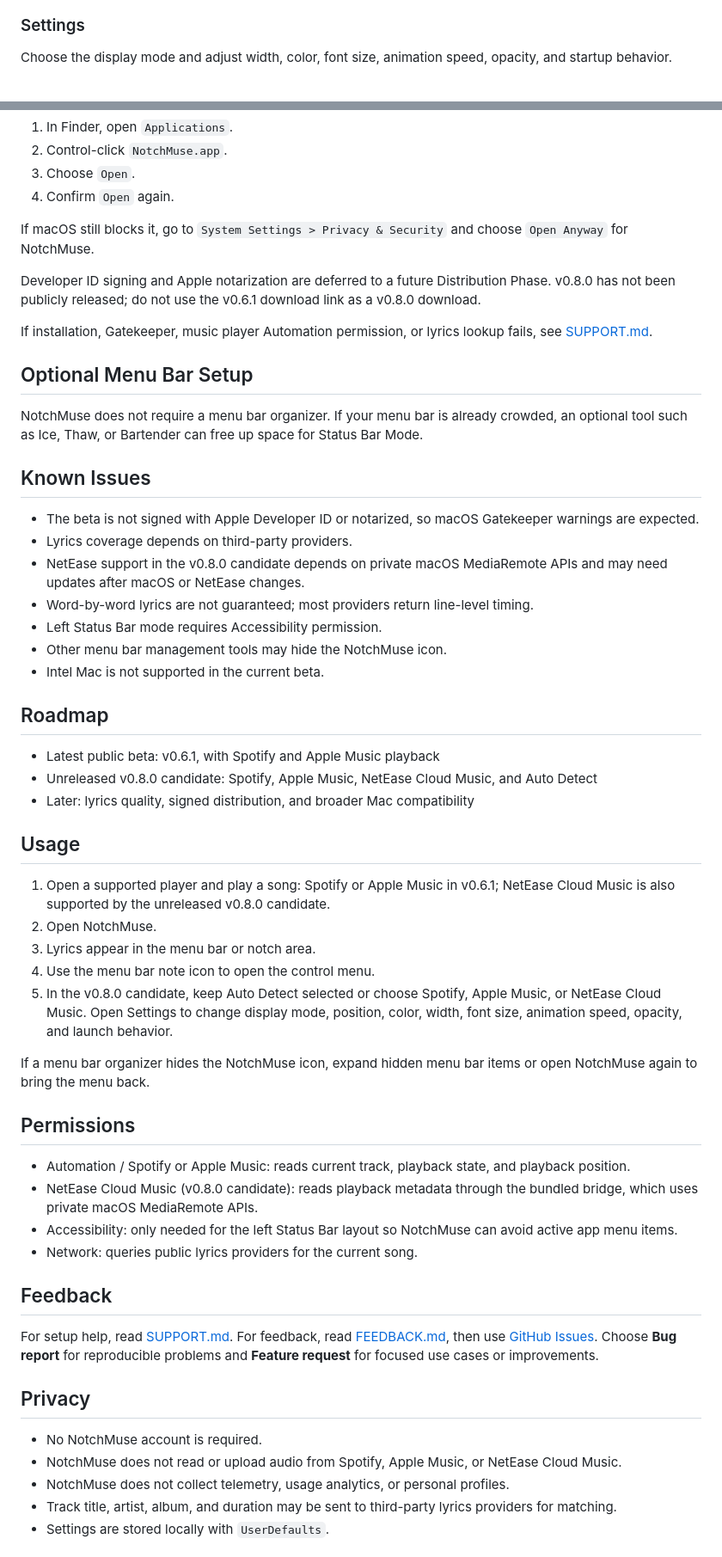
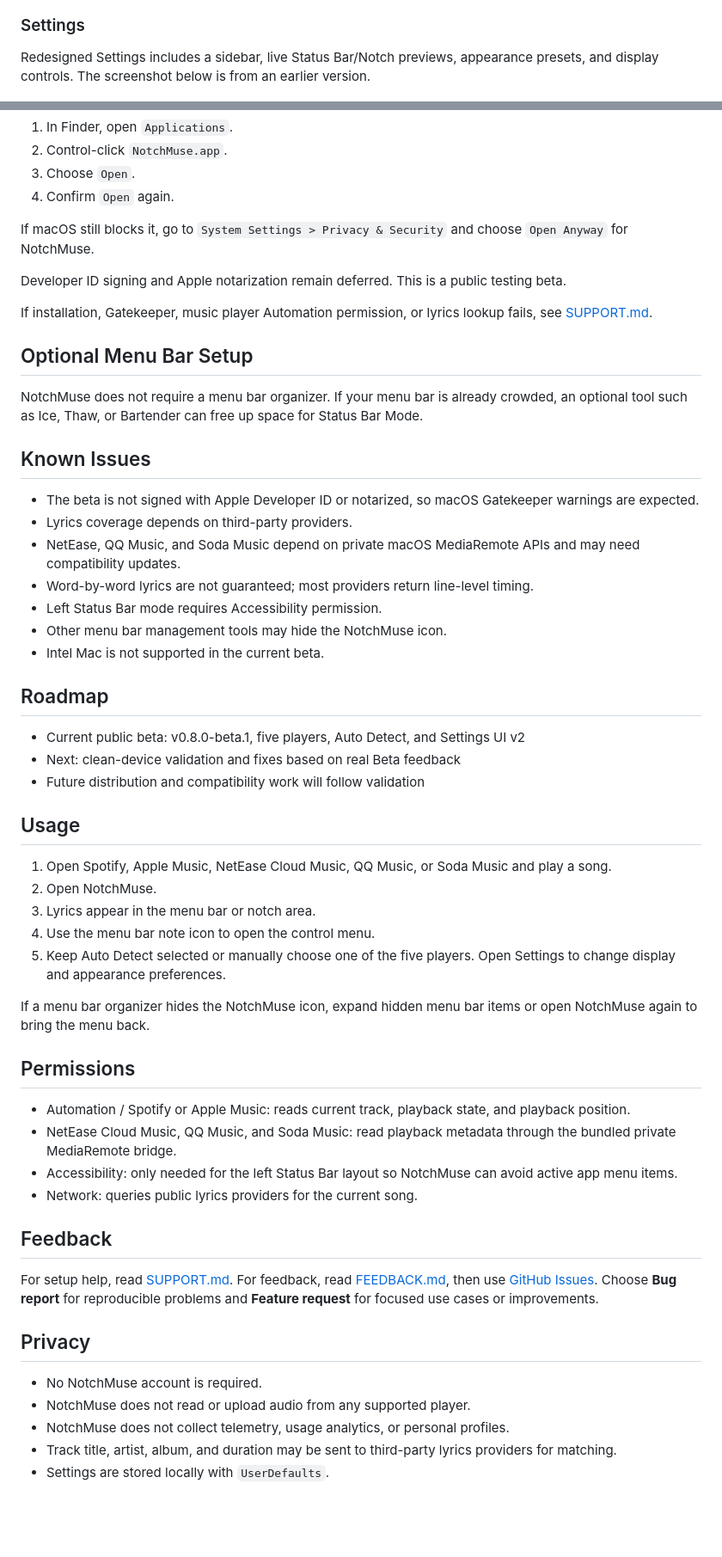
Before and after one commit to Xiye88/NotchMuse, a Markdown page: README.md, 2 parts joined by grey strips. Shown at 86% size. Rendered like a GitHub page; blank space fills up the shorter version.

Commit message:
docs: align public README with beta.1 and five players

```diff
--- a/README.md
+++ b/README.md
@@ -79,7 +79,7 @@ Lyrics appear near the MacBook notch in a compact, glanceable layout.
 
 ### Settings
 
-Choose the display mode and adjust width, color, font size, animation speed, opacity, and startup behavior.
+Redesigned Settings includes a sidebar, live Status Bar/Notch previews, appearance presets, and display controls. The screenshot below is from an earlier version.
 
 ![Settings](docs/assets/screenshots/settings-window.png)
 
@@ -126,7 +126,7 @@ To open it:
 
 If macOS still blocks it, go to `System Settings > Privacy & Security` and choose `Open Anyway` for NotchMuse.
 
-Developer ID signing and Apple notarization are deferred to a future Distribution Phase. v0.8.0 has not been publicly released; do not use the v0.6.1 download link as a v0.8.0 download.
+Developer ID signing and Apple notarization remain deferred. This is a public testing beta.
 
 If installation, Gatekeeper, music player Automation permission, or lyrics lookup fails, see [SUPPORT.md](SUPPORT.md).
 
@@ -138,7 +138,7 @@ NotchMuse does not require a menu bar organizer. If your menu bar is already cro
 
 - The beta is not signed with Apple Developer ID or notarized, so macOS Gatekeeper warnings are expected.
 - Lyrics coverage depends on third-party providers.
-- NetEase support in the v0.8.0 candidate depends on private macOS MediaRemote APIs and may need updates after macOS or NetEase changes.
+- NetEase, QQ Music, and Soda Music depend on private macOS MediaRemote APIs and may need compatibility updates.
 - Word-by-word lyrics are not guaranteed; most providers return line-level timing.
 - Left Status Bar mode requires Accessibility permission.
 - Other menu bar management tools may hide the NotchMuse icon.
@@ -146,24 +146,24 @@ NotchMuse does not require a menu bar organizer. If your menu bar is already cro
 
 ## Roadmap
 
-- Latest public beta: v0.6.1, with Spotify and Apple Music playback
-- Unreleased v0.8.0 candidate: Spotify, Apple Music, NetEase Cloud Music, and Auto Detect
-- Later: lyrics quality, signed distribution, and broader Mac compatibility
+- Current public beta: v0.8.0-beta.1, five players, Auto Detect, and Settings UI v2
+- Next: clean-device validation and fixes based on real Beta feedback
+- Future distribution and compatibility work will follow validation
 
 ## Usage
 
-1. Open a supported player and play a song: Spotify or Apple Music in v0.6.1; NetEase Cloud Music is also supported by the unreleased v0.8.0 candidate.
+1. Open Spotify, Apple Music, NetEase Cloud Music, QQ Music, or Soda Music and play a song.
 2. Open NotchMuse.
 3. Lyrics appear in the menu bar or notch area.
 4. Use the menu bar note icon to open the control menu.
-5. In the v0.8.0 candidate, keep Auto Detect selected or choose Spotify, Apple Music, or NetEase Cloud Music. Open Settings to change display mode, position, color, width, font size, animation speed, opacity, and launch behavior.
+5. Keep Auto Detect selected or manually choose one of the five players. Open Settings to change display and appearance preferences.
 
 If a menu bar organizer hides the NotchMuse icon, expand hidden menu bar items or open NotchMuse again to bring the menu back.
 
 ## Permissions
 
 - Automation / Spotify or Apple Music: reads current track, playback state, and playback position.
-- NetEase Cloud Music (v0.8.0 candidate): reads playback metadata through the bundled bridge, which uses private macOS MediaRemote APIs.
+- NetEase Cloud Music, QQ Music, and Soda Music: read playback metadata through the bundled private MediaRemote bridge.
 - Accessibility: only needed for the left Status Bar layout so NotchMuse can avoid active app menu items.
 - Network: queries public lyrics providers for the current song.
 
@@ -174,7 +174,7 @@ For setup help, read [SUPPORT.md](SUPPORT.md). For feedback, read [FEEDBACK.md](
 ## Privacy
 
 - No NotchMuse account is required.
-- NotchMuse does not read or upload audio from Spotify, Apple Music, or NetEase Cloud Music.
+- NotchMuse does not read or upload audio from any supported player.
 - NotchMuse does not collect telemetry, usage analytics, or personal profiles.
 - Track title, artist, album, and duration may be sent to third-party lyrics providers for matching.
 - Settings are stored locally with `UserDefaults`.
```
Also changed, not shown: other parts of README.md (+15 -15 lines), README.zh-CN.md (+25 -25 lines).
